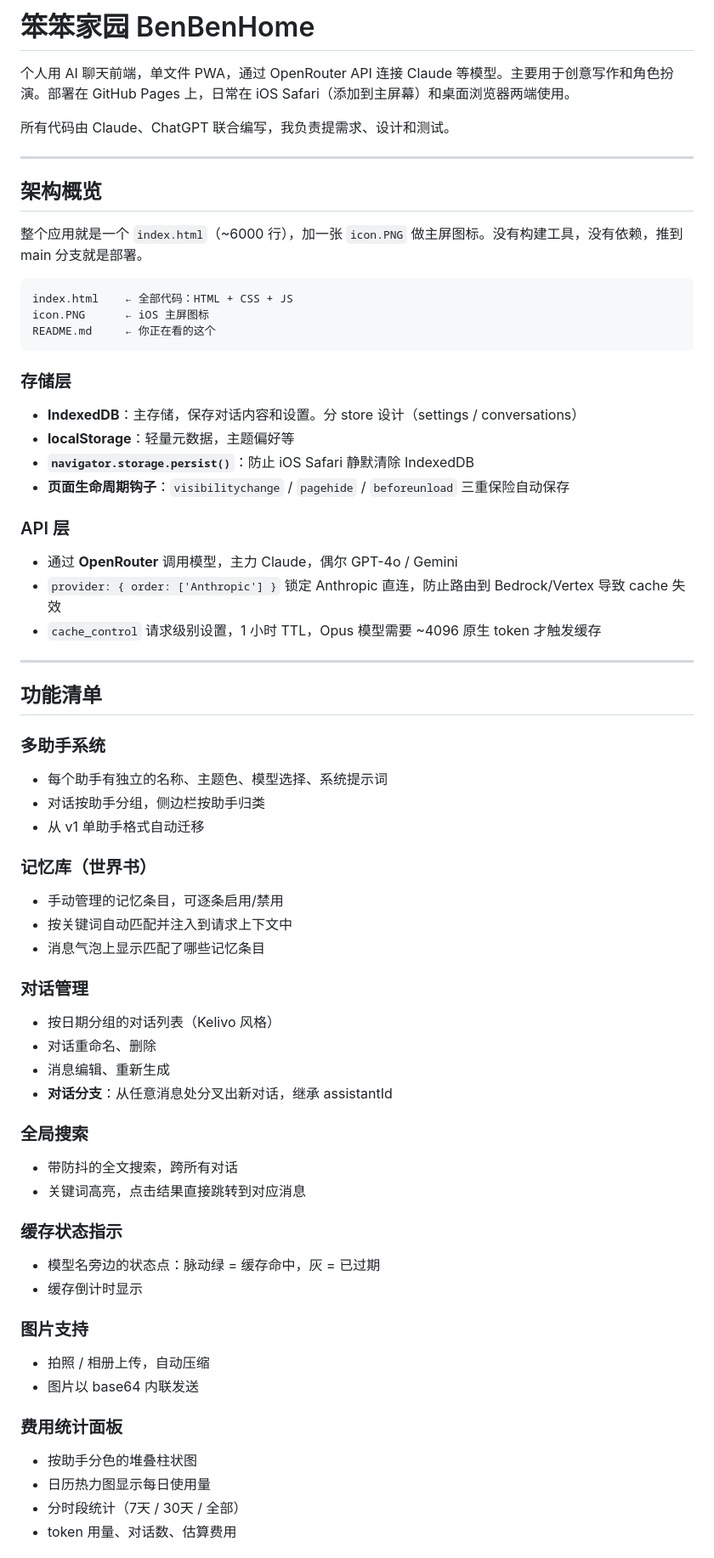
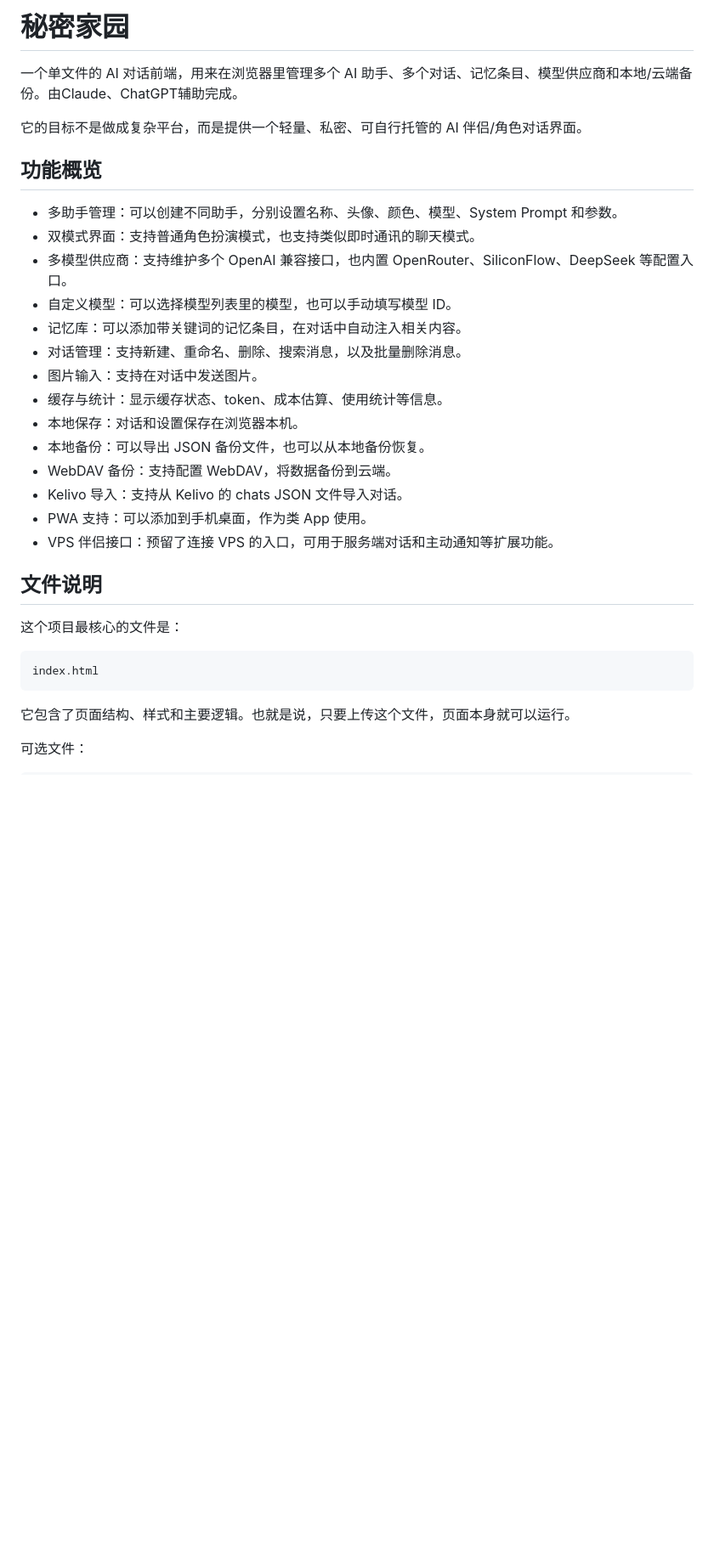
Before and after one commit to Shang10001/SecretHome, a Markdown page: README.md, the part around one of its changes. Shown at 85% size. GitHub-like rendering; blank space fills up the shorter version.

Commit message:
Update README.md
新增 README 文档，说明秘密家园的项目用途、核心功能、文件结构、部署方式、数据保存机制、备份方式、VPS 扩展能力和注意事项，方便后续在 GitHub 上自用查看或展示。

````diff
--- a/README.md
+++ b/README.md
@@ -1,69 +1,35 @@
-# 笨笨家园 BenBenHome
+# 秘密家园
 
-个人用 AI 聊天前端，单文件 PWA，通过 OpenRouter API 连接 Claude 等模型。主要用于创意写作和角色扮演。部署在 GitHub Pages 上，日常在 iOS Safari（添加到主屏幕）和桌面浏览器两端使用。
+一个单文件的 AI 对话前端，用来在浏览器里管理多个 AI 助手、多个对话、记忆条目、模型供应商和本地/云端备份。由Claude、ChatGPT辅助完成。
 
-所有代码由 Claude、ChatGPT 联合编写，我负责提需求、设计和测试。
+它的目标不是做成复杂平台，而是提供一个轻量、私密、可自行托管的 AI 伴侣/角色对话界面。
 
----
+## 功能概览
 
-## 架构概览
+* 多助手管理：可以创建不同助手，分别设置名称、头像、颜色、模型、System Prompt 和参数。
+* 双模式界面：支持普通角色扮演模式，也支持类似即时通讯的聊天模式。
+* 多模型供应商：支持维护多个 OpenAI 兼容接口，也内置 OpenRouter、SiliconFlow、DeepSeek 等配置入口。
+* 自定义模型：可以选择模型列表里的模型，也可以手动填写模型 ID。
+* 记忆库：可以添加带关键词的记忆条目，在对话中自动注入相关内容。
+* 对话管理：支持新建、重命名、删除、搜索消息，以及批量删除消息。
+* 图片输入：支持在对话中发送图片。
+* 缓存与统计：显示缓存状态、token、成本估算、使用统计等信息。
+* 本地保存：对话和设置保存在浏览器本机。
+* 本地备份：可以导出 JSON 备份文件，也可以从本地备份恢复。
+* WebDAV 备份：支持配置 WebDAV，将数据备份到云端。
+* Kelivo 导入：支持从 Kelivo 的 chats JSON 文件导入对话。
+* PWA 支持：可以添加到手机桌面，作为类 App 使用。
+* VPS 伴侣接口：预留了连接 VPS 的入口，可用于服务端对话和主动通知等扩展功能。
 
-整个应用就是一个 `index.html`（~6000 行），加一张 `icon.PNG` 做主屏图标。没有构建工具，没有依赖，推到 main 分支就是部署。
+## 文件说明
 
-```
-index.html    ← 全部代码：HTML + CSS + JS
-icon.PNG      ← iOS 主屏图标
-README.md     ← 你正在看的这个
+这个项目最核心的文件是：
+
+```text
+index.html
 ```
 
-### 存储层
+它包含了页面结构、样式和主要逻辑。也就是说，只要上传这个文件，页面本身就可以运行。
 
-- **IndexedDB**：主存储，保存对话内容和设置。分 store 设计（settings / conversations）
-- **localStorage**：轻量元数据，主题偏好等
-- **`navigator.storage.persist()`**：防止 iOS Safari 静默清除 IndexedDB
-- **页面生命周期钩子**：`visibilitychange` / `pagehide` / `beforeunload` 三重保险自动保存
+可选文件：
 
-### API 层
-
-- 通过 **OpenRouter** 调用模型，主力 Claude，偶尔 GPT-4o / Gemini
-- `provider: { order: ['Anthropic'] }` 锁定 Anthropic 直连，防止路由到 Bedrock/Vertex 导致 cache 失效
-- `cache_control` 请求级别设置，1 小时 TTL，Opus 模型需要 ~4096 原生 token 才触发缓存
-
----
-
-## 功能清单
-
-### 多助手系统
-- 每个助手有独立的名称、主题色、模型选择、系统提示词
-- 对话按助手分组，侧边栏按助手归类
-- 从 v1 单助手格式自动迁移
-
-### 记忆库（世界书）
-- 手动管理的记忆条目，可逐条启用/禁用
-- 按关键词自动匹配并注入到请求上下文中
-- 消息气泡上显示匹配了哪些记忆条目
-
-### 对话管理
-- 按日期分组的对话列表（Kelivo 风格）
-- 对话重命名、删除
-- 消息编辑、重新生成
-- **对话分支**：从任意消息处分叉出新对话，继承 assistantId
-
-### 全局搜索
-- 带防抖的全文搜索，跨所有对话
-- 关键词高亮，点击结果直接跳转到对应消息
-
-### 缓存状态指示
-- 模型名旁边的状态点：脉动绿 = 缓存命中，灰 = 已过期
-- 缓存倒计时显示
-
-### 图片支持
-- 拍照 / 相册上传，自动压缩
-- 图片以 base64 内联发送
-
-### 费用统计面板
-- 按助手分色的堆叠柱状图
-- 日历热力图显示每日使用量
-- 分时段统计（7天 / 30天 / 全部）
-- token 用量、对话数、估算费用
-
````
Also changed, not shown: other parts of README.md (+171 -44 lines).
